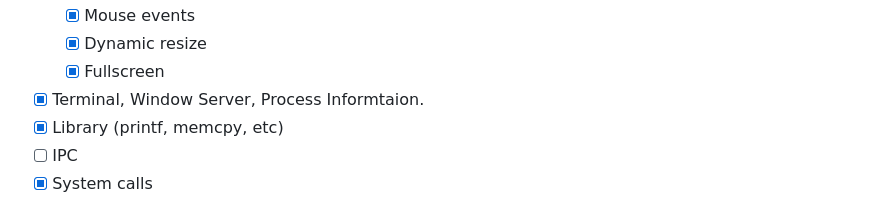
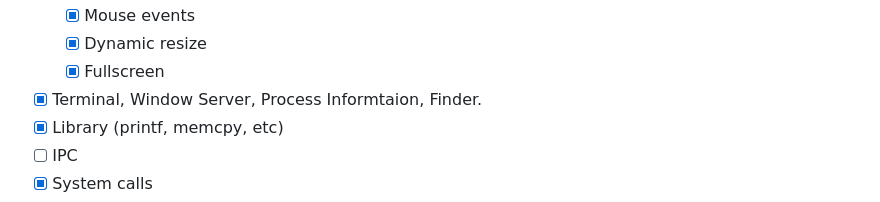
Before and after one commit to joexbayer/RetrOS-32, a Markdown page: readme.md, the part around the change. Rendered like a GitHub page.

```diff
--- a/readme.md
+++ b/readme.md
@@ -190,7 +190,7 @@ IBM Thinkpad a21p
   - [x] Mouse events
   - [x] Dynamic resize
   - [x] Fullscreen
-- [x] Terminal, Window Server, Process Informtaion.
+- [x] Terminal, Window Server, Process Informtaion, Finder.
 - [x] Library (printf, memcpy, etc)
 - [ ] IPC
 - [x] System calls
```
